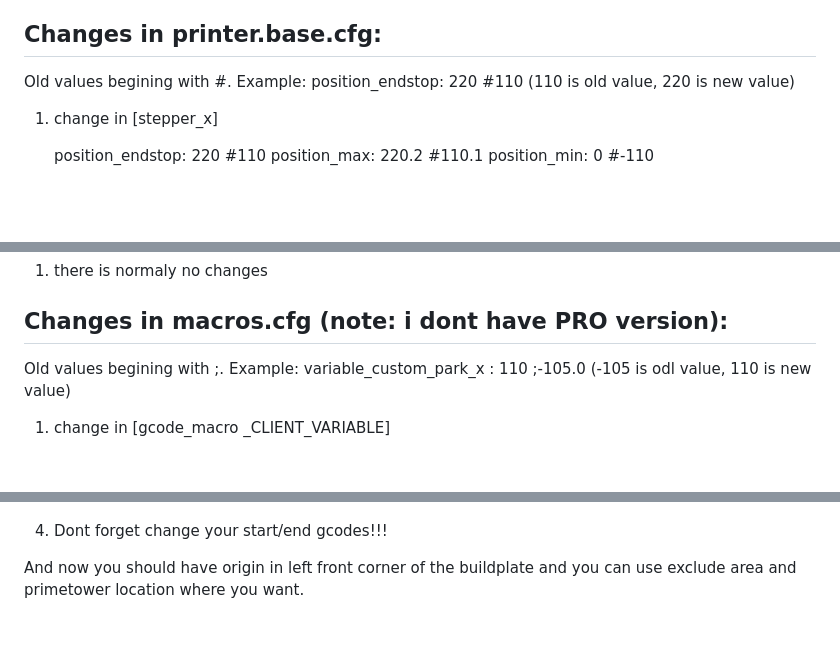
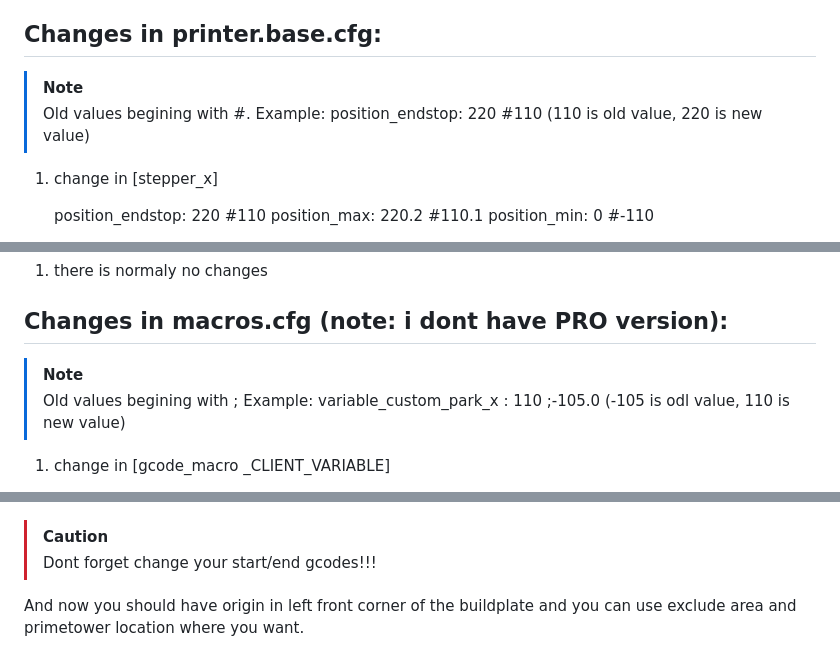
Before and after one commit to mstraciak/flashforge-ad5m-mods, a Markdown page: change origin of buildplate/readme.md, 3 parts joined by grey strips. GitHub-like rendering; blank space fills up the shorter version.

```diff
--- a/change origin of buildplate/readme.md
+++ b/change origin of buildplate/readme.md
@@ -5,8 +5,9 @@ Here are lines from my config files.
 
 
 ## Changes in printer.base.cfg:
-Old values begining with #.
-Example: position_endstop: 220 #110  (110 is old value, 220 is new value)
+> [!NOTE]
+>Old values begining with #.
+>Example: position_endstop: 220 #110  (110 is old value, 220 is new value)
 
 1. change in [stepper_x]
 
@@ -51,7 +52,9 @@ Example: position_endstop: 220 #110  (110 is old value, 220 is new value)
 
 
 ## Changes in macros.cfg (note: i dont have PRO version):
-Old values begining with ;. Example: variable_custom_park_x    : 110 ;-105.0 (-105 is odl value, 110 is new value)
+> [!NOTE]
+>Old values begining with ;
+> Example: variable_custom_park_x    : 110 ;-105.0 (-105 is odl value, 110 is new value)
 
 1. change in [gcode_macro _CLIENT_VARIABLE]
 
@@ -110,7 +113,9 @@ Old values begining with ;. Example: variable_custom_park_x    : 110 ;-105.0 (-1
 
    ![img](img/orca_origin3.png)
 
-4. Dont forget change your start/end gcodes!!!
+
+> [!CAUTION]
+> Dont forget change your start/end gcodes!!!
 
 
 And now you should have origin in left front corner of the buildplate and you can use exclude area and primetower location where you want.
```
